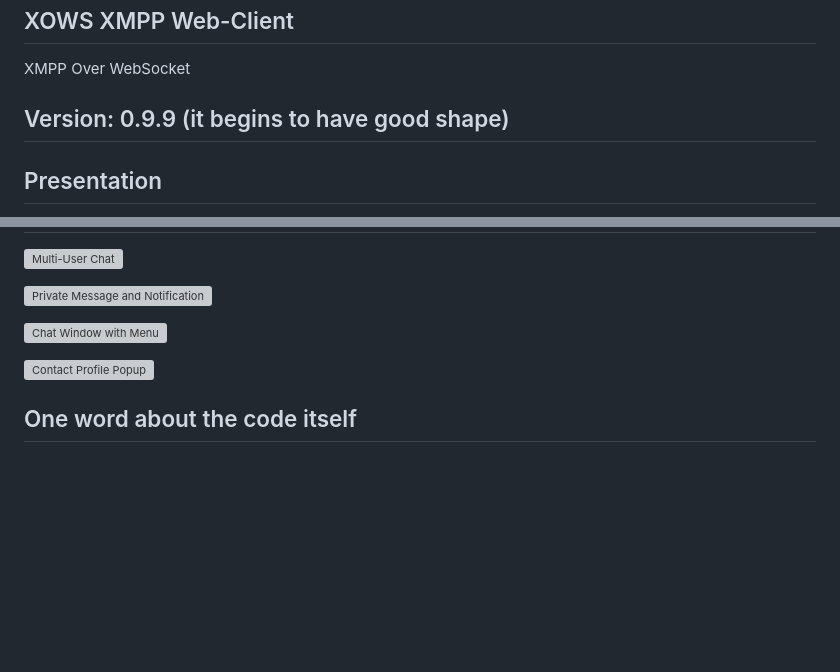
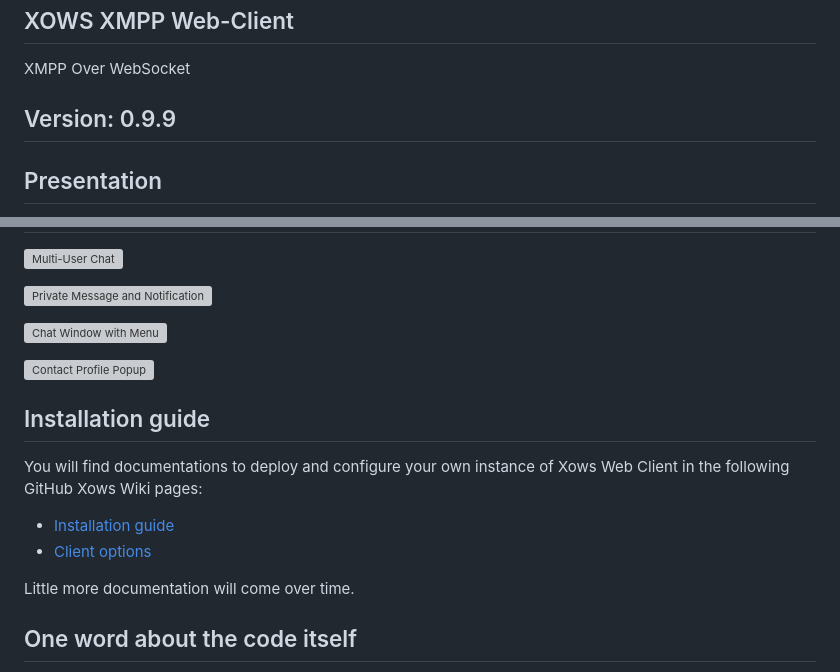
Before and after one commit to iquercorb/xows, a Markdown page: README.md, 2 parts joined by grey strips. Rendered like a GitHub page; blank space fills up the shorter version; grey boxes are pictures that could not be loaded.

```diff
--- a/README.md
+++ b/README.md
@@ -5,9 +5,8 @@ XOWS XMPP Web-Client
 XMPP Over WebSocket
 
 
-Version: 0.9.9 (it begins to have good shape)
+Version: 0.9.9
 ----------------------------------------------------------------------------------------
-
 
 Presentation
 ----------------------------------------------------------------------------------------
@@ -67,6 +66,16 @@ Screenshots
 
 ![Contact Profile Popup](snapshots/04.png)
 
+Installation guide
+----------------------------------------------------------------------------------------
+You will find documentations to deploy and configure your own instance of Xows Web
+Client in the following GitHub Xows Wiki pages:
+
+* [Installation guide](https://github.com/iquercorb/xows/wiki/Installation-guide)
+* [Client options](https://github.com/iquercorb/xows/wiki/Client-options)
+
+Little more documentation will come over time.
+
 One word about the code itself
 ----------------------------------------------------------------------------------------
 The application is written in ECMAScript 6 JavaScript, BUT, in old-fashion (C style)
```
